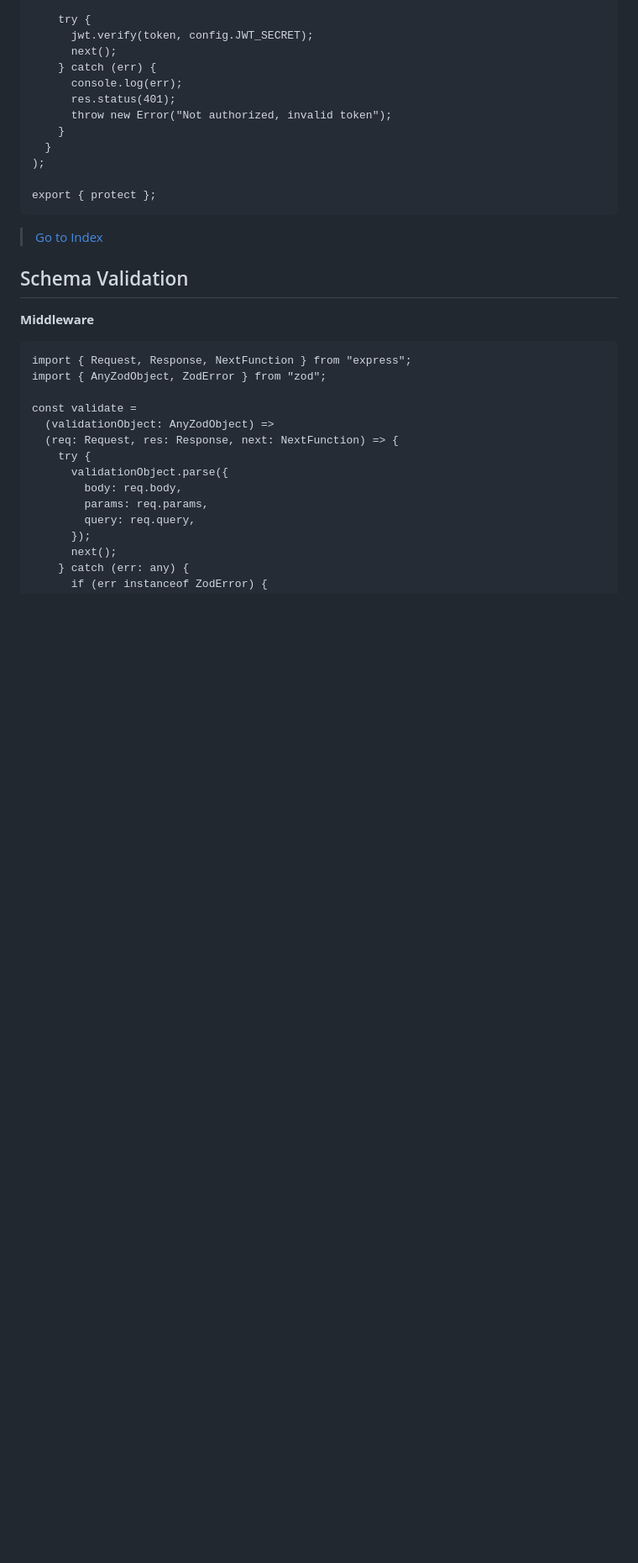
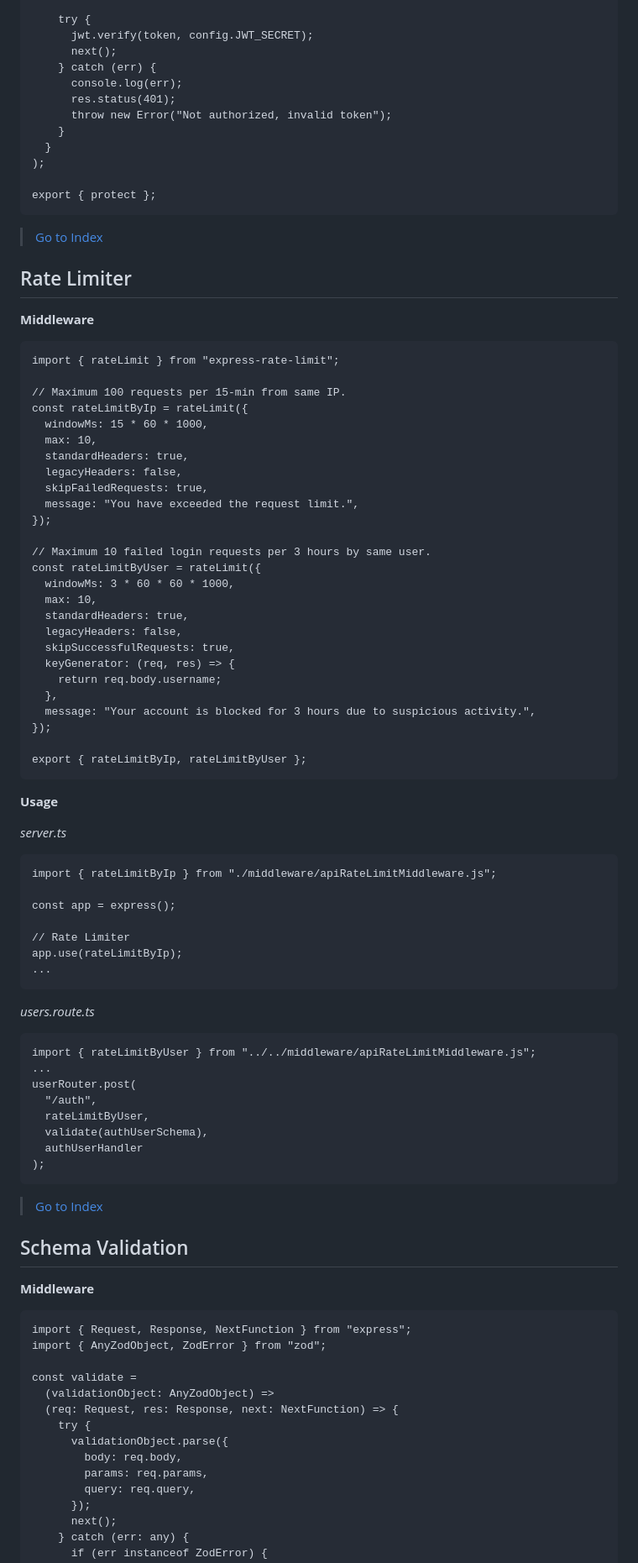
Before and after one commit to taruntirkey/taruntirkey.github.io, a Markdown page: README.md, the part around the change printed below. Shown: that part at 84% size. Rendered like a GitHub page; blank space fills up the shorter version.

````diff
--- a/README.md
+++ b/README.md
@@ -508,6 +539,68 @@ export { protect };
 
 > [Go to Index](#quickstart-index)
 
+## Rate Limiter
+
+**Middleware**
+
+```
+import { rateLimit } from "express-rate-limit";
+
+// Maximum 100 requests per 15-min from same IP.
+const rateLimitByIp = rateLimit({
+  windowMs: 15 * 60 * 1000,
+  max: 10,
+  standardHeaders: true,
+  legacyHeaders: false,
+  skipFailedRequests: true,
+  message: "You have exceeded the request limit.",
+});
+
+// Maximum 10 failed login requests per 3 hours by same user.
+const rateLimitByUser = rateLimit({
+  windowMs: 3 * 60 * 60 * 1000,
+  max: 10,
+  standardHeaders: true,
+  legacyHeaders: false,
+  skipSuccessfulRequests: true,
+  keyGenerator: (req, res) => {
+    return req.body.username;
+  },
+  message: "Your account is blocked for 3 hours due to suspicious activity.",
+});
+
+export { rateLimitByIp, rateLimitByUser };
+```
+
+**Usage**
+
+_server.ts_
+
+```
+import { rateLimitByIp } from "./middleware/apiRateLimitMiddleware.js";
+
+const app = express();
+
+// Rate Limiter
+app.use(rateLimitByIp);
+...
+```
+
+_users.route.ts_
+
+```
+import { rateLimitByUser } from "../../middleware/apiRateLimitMiddleware.js";
+...
+userRouter.post(
+  "/auth",
+  rateLimitByUser,
+  validate(authUserSchema),
+  authUserHandler
+);
+```
+
+> [Go to Index](#quickstart-index)
+
 ## Schema Validation
 
 **Middleware**
````
Also changed, not shown: other parts of README.md (+51 -20 lines).
